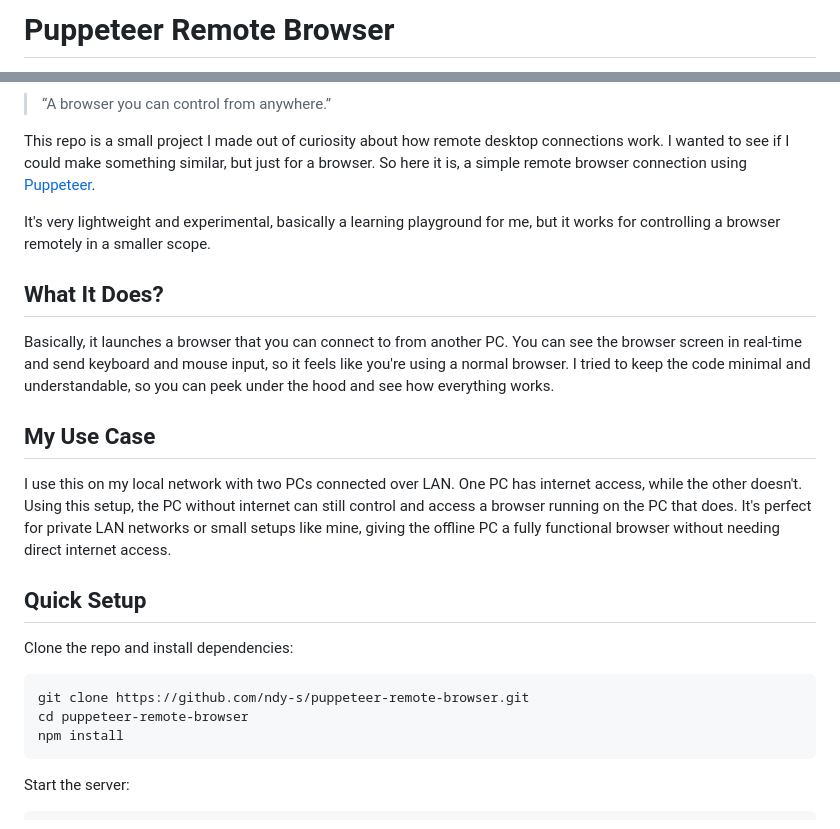
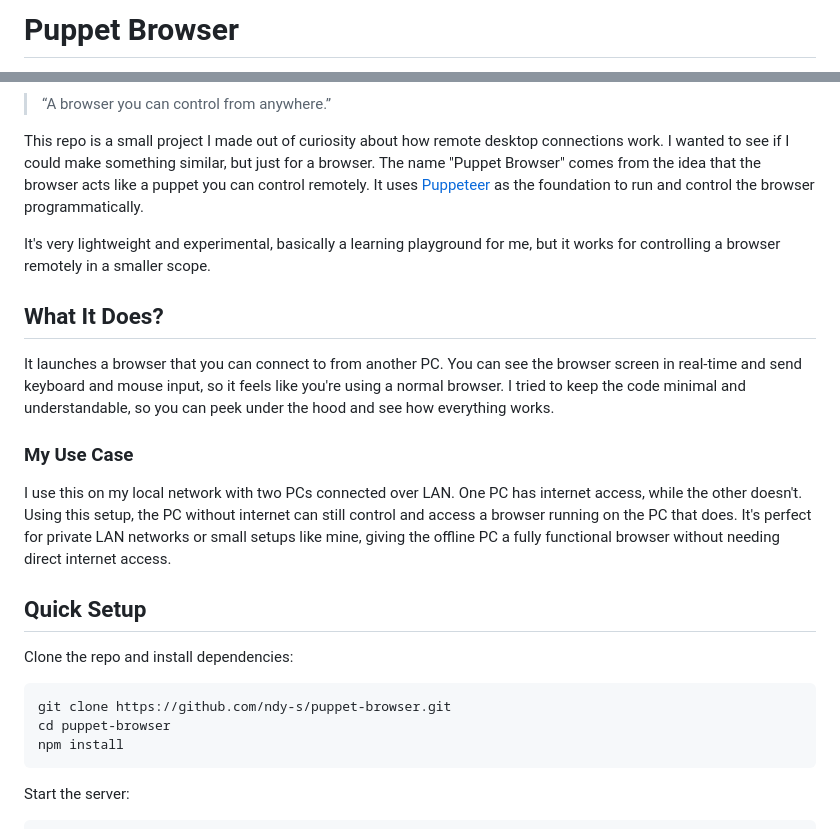
Before and after one commit to ndy-s/puppet-browser, a Markdown page: README.md, 2 parts joined by grey strips. Drawn GitHub-style.

````diff
--- a/README.md
+++ b/README.md
@@ -1,2 +1,2 @@
-# Puppeteer Remote Browser
+# Puppet Browser
 <p>
@@ -6,21 +6,21 @@
   </blockquote>
 </p>
 
-This repo is a small project I made out of curiosity about how remote desktop connections work. I wanted to see if I could make something similar, but just for a browser. So here it is, a simple remote browser connection using [Puppeteer](https://pptr.dev/).
+This repo is a small project I made out of curiosity about how remote desktop connections work. I wanted to see if I could make something similar, but just for a browser. The name "Puppet Browser" comes from the idea that the browser acts like a puppet you can control remotely. It uses [Puppeteer](https://pptr.dev/) as the foundation to run and control the browser programmatically.
 
 It's very lightweight and experimental, basically a learning playground for me, but it works for controlling a browser remotely in a smaller scope.
 
 ## What It Does?
-Basically, it launches a browser that you can connect to from another PC. You can see the browser screen in real-time and send keyboard and mouse input, so it feels like you're using a normal browser. I tried to keep the code minimal and understandable, so you can peek under the hood and see how everything works.
+It launches a browser that you can connect to from another PC. You can see the browser screen in real-time and send keyboard and mouse input, so it feels like you're using a normal browser. I tried to keep the code minimal and understandable, so you can peek under the hood and see how everything works.
 
-## My Use Case
+### My Use Case
 I use this on my local network with two PCs connected over LAN. One PC has internet access, while the other doesn't. Using this setup, the PC without internet can still control and access a browser running on the PC that does. It's perfect for private LAN networks or small setups like mine, giving the offline PC a fully functional browser without needing direct internet access.
 
 ## Quick Setup
 Clone the repo and install dependencies:
 ```bash
-git clone https://github.com/ndy-s/puppeteer-remote-browser.git
-cd puppeteer-remote-browser
+git clone https://github.com/ndy-s/puppet-browser.git
+cd puppet-browser
 npm install
 ```
 
````
Also changed, not shown: other parts of README.md (+9 -7 lines).
